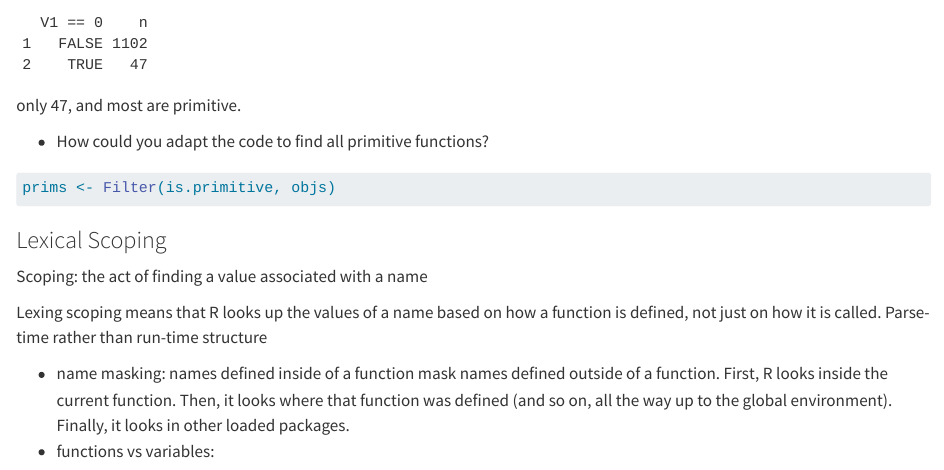
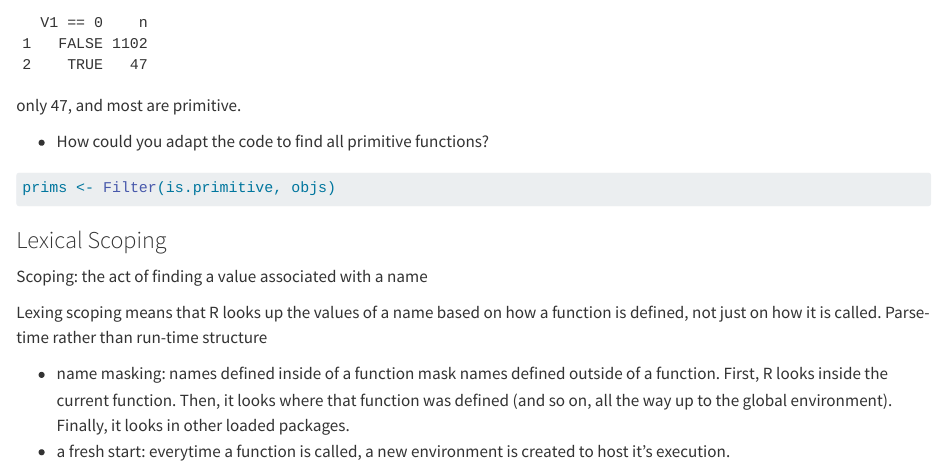
Before and after one commit to joshyam-k/adv-R-learning, a Quarto document (functions.qmd): the page in a window 1100 px wide, from 1800 px down. Rendered offline with R 4.5, knitr and Pandoc in place of Quarto, with nearby package versions.

Commit message:
last line

```diff
--- a/functions.qmd
+++ b/functions.qmd
@@ -93,4 +93,4 @@ Scoping: the act of finding a value associated with a name
 Lexing scoping means that R looks up the values of a name based on how a function is defined, not just on how it is called. Parse-time rather than run-time structure
 
 - name masking: names defined inside of a function mask names defined outside of a function. First, R looks inside the current function. Then, it looks where that function was defined (and so on, all the way up to the global environment). Finally, it looks in other loaded packages.
-- functions vs variables:
+- a fresh start: everytime a function is called, a new environment is created to host it's execution.
```
